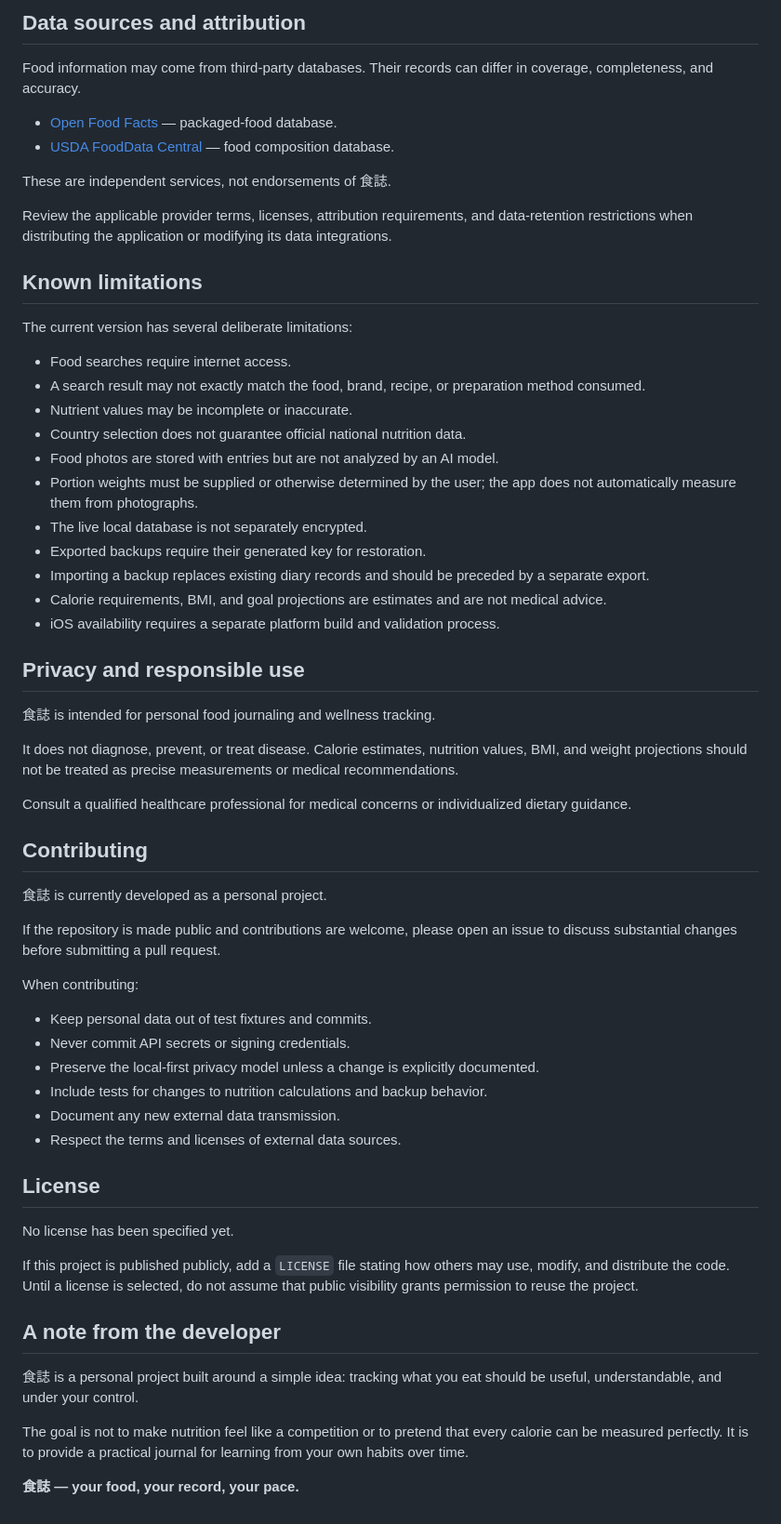
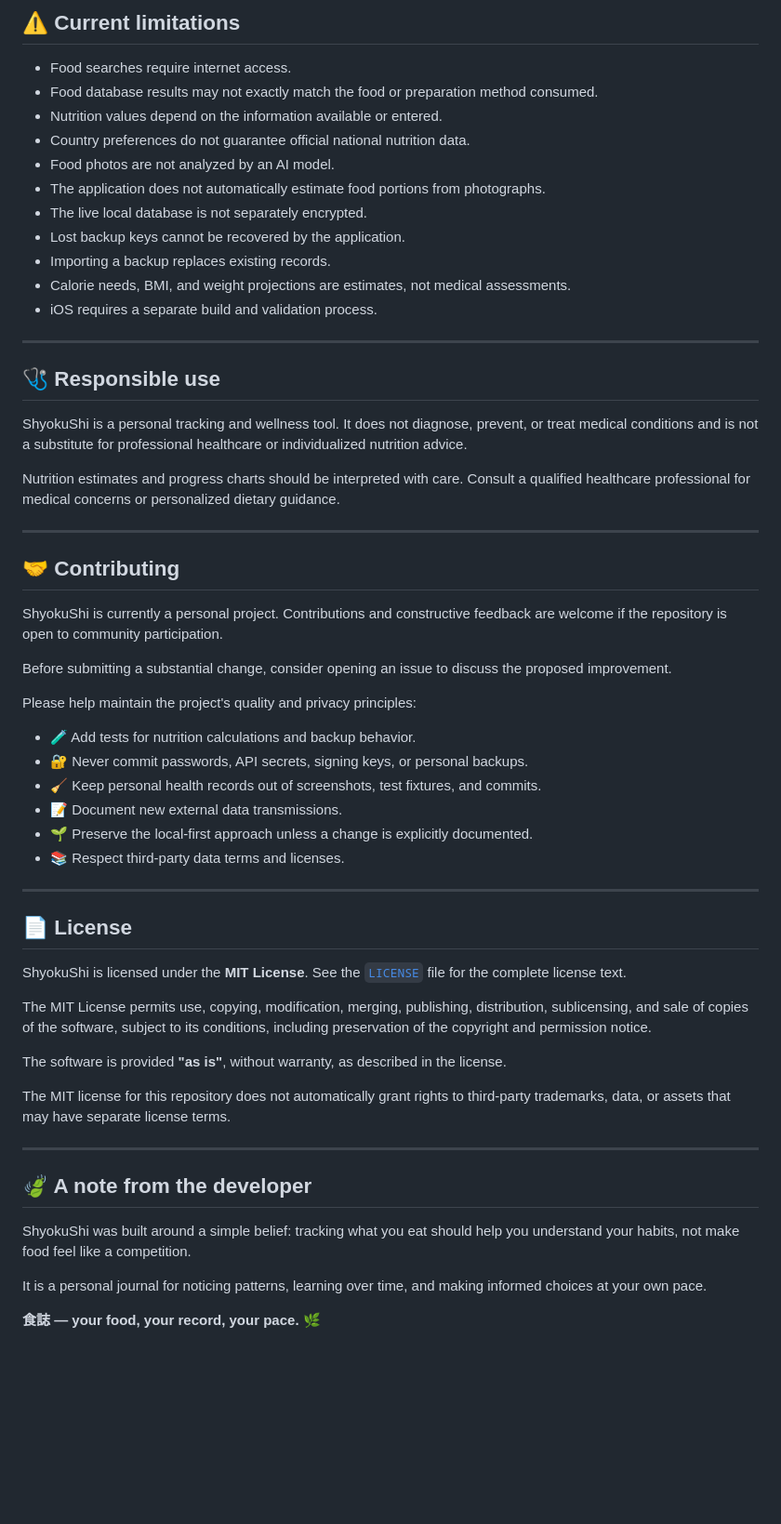
Before and after one commit to neko7123/shyokushi, a Markdown page: README.md, the part around one of its changes. Shown at 93% size. GitHub-like rendering; blank space fills up the shorter version.

```diff
--- a/README.md
+++ b/README.md
@@ -289,64 +226,61 @@ Do not assume iOS compatibility merely because the project uses Flutter. Verify
 
-## Data sources and attribution
-
-Food information may come from third-party databases. Their records can differ in coverage, completeness, and accuracy.
-
-- [Open Food Facts](https://world.openfoodfacts.org/) — packaged-food database.
-- [USDA FoodData Central](https://fdc.nal.usda.gov/) — food composition database.
-
-These are independent services, not endorsements of 食誌.
-
-Review the applicable provider terms, licenses, attribution requirements, and data-retention restrictions when distributing the application or modifying its data integrations.
-
-## Known limitations
-
-The current version has several deliberate limitations:
+## ⚠️ Current limitations
 
 - Food searches require internet access.
-- A search result may not exactly match the food, brand, recipe, or preparation method consumed.
-- Nutrient values may be incomplete or inaccurate.
-- Country selection does not guarantee official national nutrition data.
-- Food photos are stored with entries but are not analyzed by an AI model.
-- Portion weights must be supplied or otherwise determined by the user; the app does not automatically measure them from photographs.
+- Food database results may not exactly match the food or preparation method consumed.
+- Nutrition values depend on the information available or entered.
+- Country preferences do not guarantee official national nutrition data.
+- Food photos are not analyzed by an AI model.
+- The application does not automatically estimate food portions from photographs.
 - The live local database is not separately encrypted.
-- Exported backups require their generated key for restoration.
-- Importing a backup replaces existing diary records and should be preceded by a separate export.
-- Calorie requirements, BMI, and goal projections are estimates and are not medical advice.
-- iOS availability requires a separate platform build and validation process.
+- Lost backup keys cannot be recovered by the application.
+- Importing a backup replaces existing records.
+- Calorie needs, BMI, and weight projections are estimates, not medical assessments.
+- iOS requires a separate build and validation process.
 
-## Privacy and responsible use
+---
 
-食誌 is intended for personal food journaling and wellness tracking.
+## 🩺 Responsible use
 
-It does not diagnose, prevent, or treat disease. Calorie estimates, nutrition values, BMI, and weight projections should not be treated as precise measurements or medical recommendations.
+ShyokuShi is a personal tracking and wellness tool. It does not diagnose, prevent, or treat medical conditions and is not a substitute for professional healthcare or individualized nutrition advice.
 
-Consult a qualified healthcare professional for medical concerns or individualized dietary guidance.
+Nutrition estimates and progress charts should be interpreted with care. Consult a qualified healthcare professional for medical concerns or personalized dietary guidance.
 
-## Contributing
+---
 
-食誌 is currently developed as a personal project.
+## 🤝 Contributing
 
-If the repository is made public and contributions are welcome, please open an issue to discuss substantial changes before submitting a pull request.
+ShyokuShi is currently a personal project. Contributions and constructive feedback are welcome if the repository is open to community participation.
 
-When contributing:
+Before submitting a substantial change, consider opening an issue to discuss the proposed improvement.
 
-- Keep personal data out of test fixtures and commits.
-- Never commit API secrets or signing credentials.
-- Preserve the local-first privacy model unless a change is explicitly documented.
-- Include tests for changes to nutrition calculations and backup behavior.
-- Document any new external data transmission.
-- Respect the terms and licenses of external data sources.
+Please help maintain the project's quality and privacy principles:
 
-## License
+- 🧪 Add tests for nutrition calculations and backup behavior.
+- 🔐 Never commit passwords, API secrets, signing keys, or personal backups.
+- 🧹 Keep personal health records out of screenshots, test fixtures, and commits.
+- 📝 Document new external data transmissions.
+- 🌱 Preserve the local-first approach unless a change is explicitly documented.
+- 📚 Respect third-party data terms and licenses.
 
-No license has been specified yet.
+---
 
-If this project is published publicly, add a `LICENSE` file stating how others may use, modify, and distribute the code. Until a license is selected, do not assume that public visibility grants permission to reuse the project.
+## 📄 License
 
-## A note from the developer
+ShyokuShi is licensed under the **MIT License**. See the [`LICENSE`](LICENSE) file for the complete license text.
 
-食誌 is a personal project built around a simple idea: tracking what you eat should be useful, understandable, and under your control.
+The MIT License permits use, copying, modification, merging, publishing, distribution, sublicensing, and sale of copies of the software, subject to its conditions, including preservation of the copyright and permission notice.
 
-The goal is not to make nutrition feel like a competition or to pretend that every calorie can be measured perfectly. It is to provide a practical journal for learning from your own habits over time.
+The software is provided **"as is"**, without warranty, as described in the license.
 
-**食誌 — your food, your record, your pace.**
+The MIT license for this repository does not automatically grant rights to third-party trademarks, data, or assets that may have separate license terms.
+
+---
+
+## 🍃 A note from the developer
+
+ShyokuShi was built around a simple belief: tracking what you eat should help you understand your habits, not make food feel like a competition.
+
+It is a personal journal for noticing patterns, learning over time, and making informed choices at your own pace.
+
+**食誌 — your food, your record, your pace.** 🌿
```
Also changed, not shown: other parts of README.md (+142 -205 lines).
